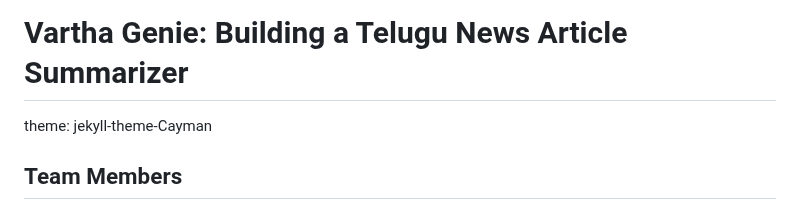
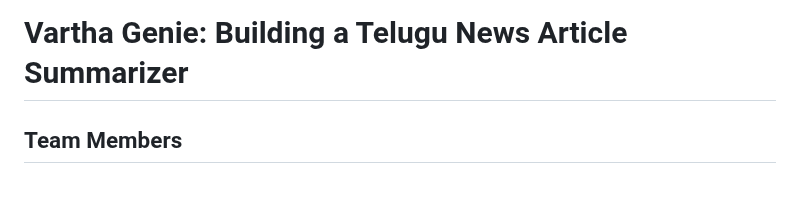
Before and after one commit to VarthaGenie/VarthaGenie.github.io, a Markdown page: README.md, the part around the change. Rendered like a GitHub page.

```diff
--- a/README.md
+++ b/README.md
@@ -1,5 +1,5 @@
 # Vartha Genie: Building a Telugu News Article Summarizer
-theme: jekyll-theme-Cayman
+
 ## Team Members
 - Raghu Prashanka
 - Charan Sai
```
